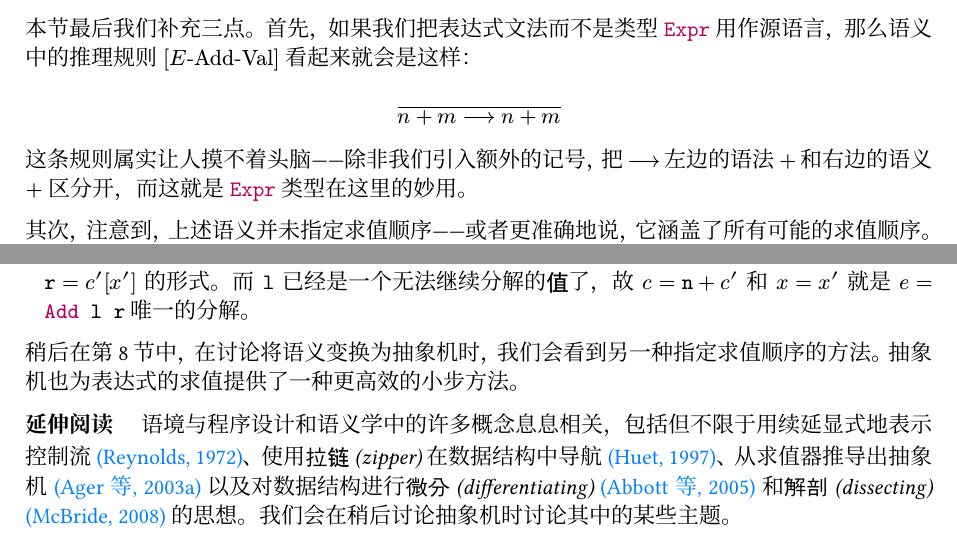
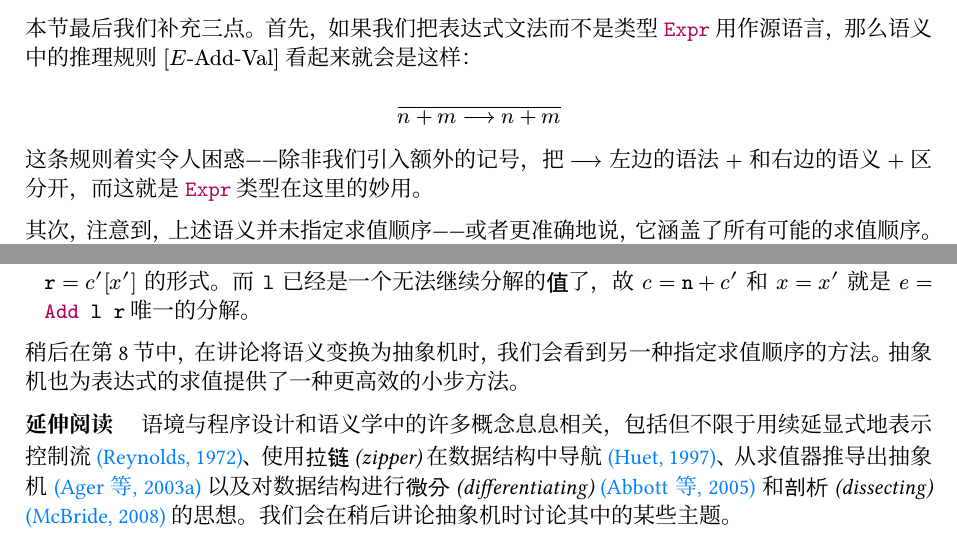
Before and after one commit to chuigda/CoreBlogPHP-NG, a Typst document (content/research/pl-semantics-1-2-3.typ, which reads content/research/pl-semantics-1-2-3/3-denotional.typ, content/research/pl-semantics-1-2-3/4-small-step.typ, content/research/pl-semantics-1-2-3/6-contextual.typ): two parts of pages 7 and 12 of 16, joined at a grey line, cut so that both start at the same text. Compiled offline with Typst 0.15; a missing font is replaced by an installed copy or a similar font.

Commit message:
小修订 *3

```diff
--- a/content/research/pl-semantics-1-2-3/3-denotional.typ
+++ b/content/research/pl-semantics-1-2-3/3-denotional.typ
@@ -81,7 +81,7 @@ $
 
 在这个版本中，同一个符号 $+$ 现在被用于两个不同的用途：在左边，它是一个#term[语法性 (syntactic)] 的构造子，用来构造词项；而在右边，它是一个#term[语义算子 (semantic operator)]，用来计算整数加法。我们选择类型 `Expr` 作为源语言，它提供了专用于构造表达式的构造子 `Val` 和 `Add`，使得语法和语义之间泾渭分明。
 
-其次，注意到，上述语义并未指定求值顺序——也就是说，我们并未指定加法的两个参数应以何种顺序求值。在这个例子中，求值顺序对最后得到的值没有影响。若要显式指定求值顺序，就要向语义中引入额外的结构，我们将在第 8 节讨论抽象机时探讨这一点。
+其次，注意到，上述语义并未指定求值顺序——也就是说，我们并未指定加法的两个参数应以何种顺序求值。在这个例子中，求值顺序对最后得到的值没有影响。若要显式指定求值顺序，就要向语义中引入额外的结构，我们将在第 8 节讲论抽象机时探讨这一点。
 
 *延伸阅读* #h(1em) 关于指称语义的标准参考文献是 #link("dummy")[Schmidt (1986)]，而 #link("dummy")[Winskel (1993)] 的形式语义教科书则对该方法进行了简明扼要的介绍。为 $lambda$ 演算赋予指称语义的问题，特别是递归定义函数和类型所引出的技术问题，促成了域论的发展 #link("dummy")[(Abramsky & Jung, 1994)]。
 
--- a/content/research/pl-semantics-1-2-3/4-small-step.typ
+++ b/content/research/pl-semantics-1-2-3/4-small-step.typ
@@ -101,7 +101,7 @@ $
   () / (n + m --> n + m)
 $
 
-这条规则属实让人摸不着头脑——除非我们引入额外的记号，把 $-->$ 左边的语法 $+$ 和右边的语义 $+$ 区分开，而这就是 `Expr` 类型在这里的妙用。
+这条规则着实令人困惑——除非我们引入额外的记号，把 $-->$ 左边的语法 $+$ 和右边的语义 $+$ 区分开，而这就是 `Expr` 类型在这里的妙用。
 
 其次，注意到，上述语义并未指定求值顺序——或者更准确地说，它涵盖了所有可能的求值顺序。不过如果我们确实想指定一个求值顺序，所需的修改也直截了当。例如，将规则 $[E"-Add-R"]$ 改成如下形式就能保证加法的第一个参数永远先于第二个参数被求值：
 
--- a/content/research/pl-semantics-1-2-3/6-contextual.typ
+++ b/content/research/pl-semantics-1-2-3/6-contextual.typ
@@ -87,6 +87,6 @@ $
 - 若 `l` 是一个加法表达式，则根据归纳原理，$l$ 可以被唯一分解为 $#[`l`] = c' [x']$ 的形式。因为语境的文法规定，只有在 `l` 是值的时候才能分解 `r`，故 $c = c' + #[`r`]$ 和 $x = x'$ 就是 $e = #[`Add l r`]$ 唯一的分解。
 - 最后，若 `l` 形如 `Val n`，而 `r` 是一个加法表达式，则根据归纳原理，`r` 可以被唯一分解为 #linebreak() $#[`r`] = c' [x']$ 的形式。而 `l` 已经是一个无法继续分解的#term[值]了，故 $c = #[`n`] + c'$ 和 $x = x'$ 就是 $e = #[`Add l r`]$ 唯一的分解。
 
-稍后在第 8 节中，在讨论将语义变换为抽象机时，我们会看到另一种指定求值顺序的方法。抽象机也为表达式的求值提供了一种更高效的小步方法。
+稍后在第 8 节中，在讲论将语义变换为抽象机时，我们会看到另一种指定求值顺序的方法。抽象机也为表达式的求值提供了一种更高效的小步方法。
 
-*延伸阅读*#h(1em) 语境与程序设计和语义学中的许多概念息息相关，包括但不限于用续延显式地表示控制流 #link("Reynolds 1972")[(Reynolds, 1972)]、使用#term[拉链 (zipper)] 在数据结构中导航 #link("Huet 1997")[(Huet, 1997)]、从求值器推导出抽象机 #link("Ager et al 2003a")[(Ager 等, 2003a)] 以及对数据结构进行#term[微分 (differentiating)] #link("Abbott et al 2005")[(Abbott 等, 2005)] 和#term[解剖 (dissecting)] #link("McBride 2008")[(McBride, 2008)] 的思想。我们会在稍后讨论抽象机时讨论其中的某些主题。
+*延伸阅读*#h(1em) 语境与程序设计和语义学中的许多概念息息相关，包括但不限于用续延显式地表示控制流 #link("Reynolds 1972")[(Reynolds, 1972)]、使用#term[拉链 (zipper)] 在数据结构中导航 #link("Huet 1997")[(Huet, 1997)]、从求值器推导出抽象机 #link("Ager et al 2003a")[(Ager 等, 2003a)] 以及对数据结构进行#term[微分 (differentiating)] #link("Abbott et al 2005")[(Abbott 等, 2005)] 和#term[剖析 (dissecting)] #link("McBride 2008")[(McBride, 2008)] 的思想。我们会在稍后讲论抽象机时讨论其中的某些主题。
```
Also changed, not shown: content/research/pl-semantics-1-2-3/5-rule-induction.typ (+1 -1 lines), content/research/pl-semantics-1-2-3.pdf, content/research/pl-semantics-1-2-3/4-small-step.typ (2 more changed lines).
